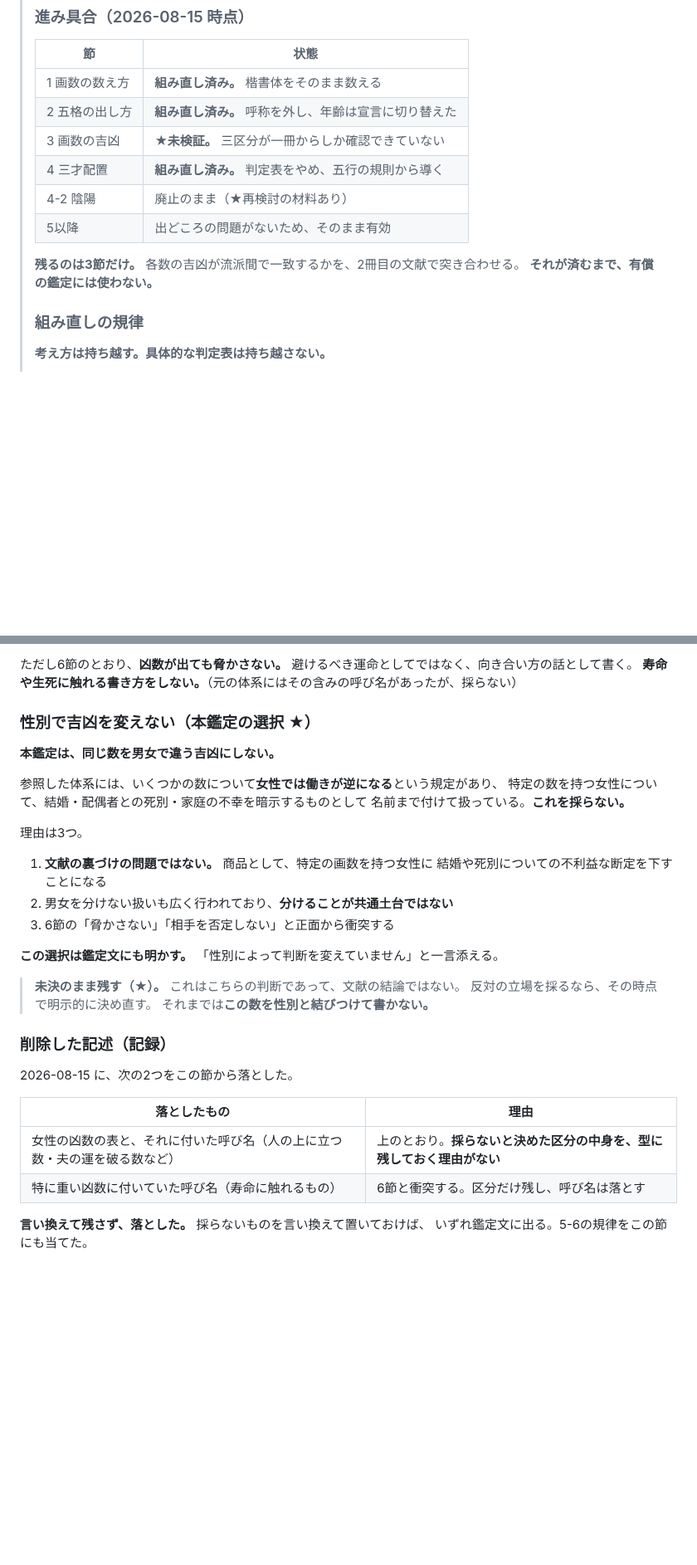
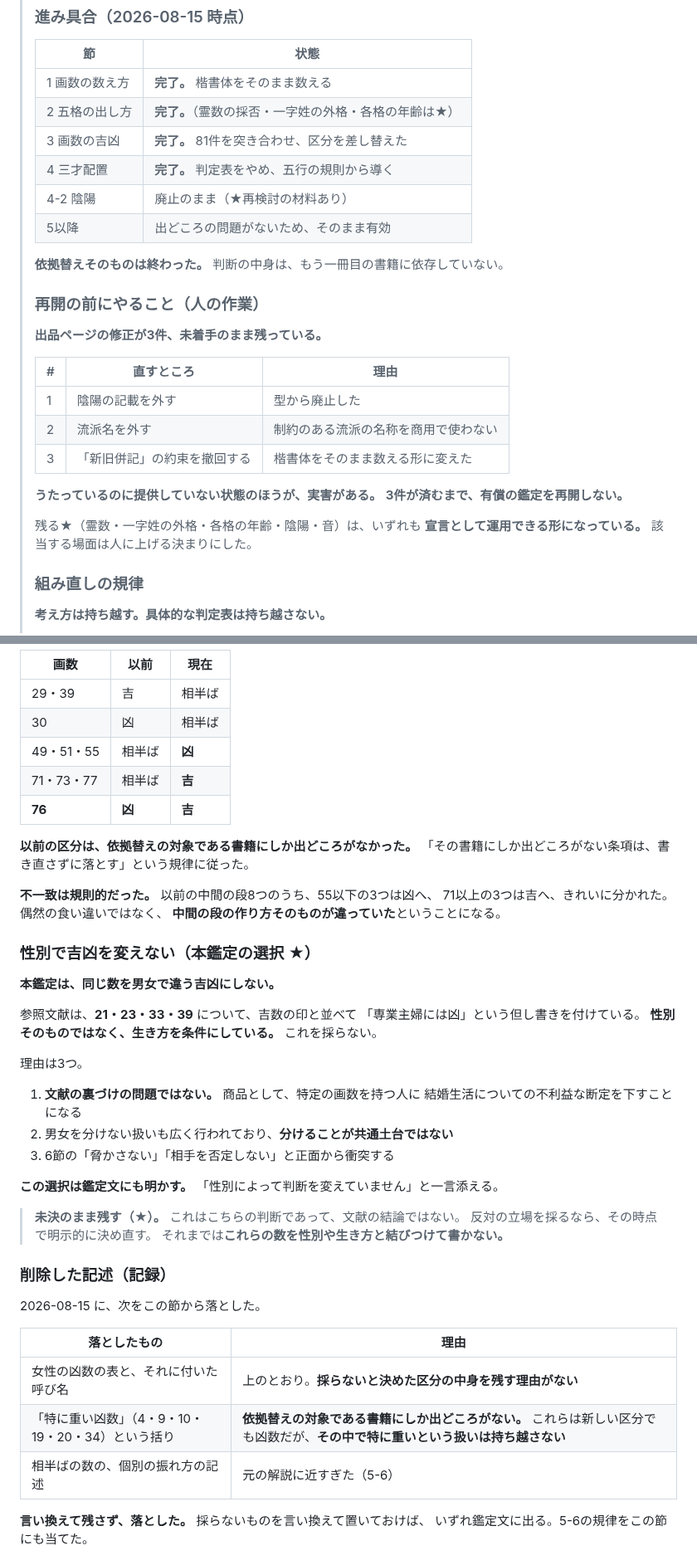
Before and after one commit to Nanjgorilla/ai-office, a Markdown page: departments/coconala/鑑定の型.md, 2 parts joined by grey strips. Shown at 83% size. GitHub-like rendering; blank space fills up the shorter version.

```diff
--- a/departments/coconala/鑑定の型.md
+++ b/departments/coconala/鑑定の型.md
@@ -21,15 +21,30 @@
 >
 > | 節 | 状態 |
 > |---|---|
-> | 1 画数の数え方 | **組み直し済み。** 楷書体をそのまま数える |
-> | 2 五格の出し方 | **組み直し済み。** 呼称を外し、年齢は宣言に切り替えた |
-> | 3 画数の吉凶 | **★未検証。** 三区分が一冊からしか確認できていない |
-> | 4 三才配置 | **組み直し済み。** 判定表をやめ、五行の規則から導く |
+> | 1 画数の数え方 | **完了。** 楷書体をそのまま数える |
+> | 2 五格の出し方 | **完了。**（霊数の採否・一字姓の外格・各格の年齢は★） |
+> | 3 画数の吉凶 | **完了。** 81件を突き合わせ、区分を差し替えた |
+> | 4 三才配置 | **完了。** 判定表をやめ、五行の規則から導く |
 > | 4-2 陰陽 | 廃止のまま（★再検討の材料あり） |
 > | 5以降 | 出どころの問題がないため、そのまま有効 |
 >
-> **残るのは3節だけ。** 各数の吉凶が流派間で一致するかを、2冊目の文献で突き合わせる。
-> **それが済むまで、有償の鑑定には使わない。**
+> **依拠替えそのものは終わった。** 判断の中身は、もう一冊目の書籍に依存していない。
+>
+> ### 再開の前にやること（人の作業）
+>
+> **出品ページの修正が3件、未着手のまま残っている。**
+>
+> | # | 直すところ | 理由 |
+> |---|---|---|
+> | 1 | 陰陽の記載を外す | 型から廃止した |
+> | 2 | 流派名を外す | 制約のある流派の名称を商用で使わない |
+> | 3 | 「新旧併記」の約束を撤回する | 楷書体をそのまま数える形に変えた |
+>
+> **うたっているのに提供していない状態のほうが、実害がある。**
+> **3件が済むまで、有償の鑑定を再開しない。**
+>
+> 残る★（霊数・一字姓の外格・各格の年齢・陰陽・音）は、いずれも
+> **宣言として運用できる形になっている。** 該当する場面は人に上げる決まりにした。
 >
 > ### 組み直しの規律
 >
@@ -432,20 +400,31 @@
 
-ただし6節のとおり、**凶数が出ても脅かさない。**
-避けるべき運命としてではなく、向き合い方の話として書く。
-**寿命や生死に触れる書き方をしない。**（元の体系にはその含みの呼び名があったが、採らない）
+| 画数 | 以前 | 現在 |
+|---|---|---|
+| 29・39 | 吉 | 相半ば |
+| 30 | 凶 | 相半ば |
+| 49・51・55 | 相半ば | **凶** |
+| 71・73・77 | 相半ば | **吉** |
+| **76** | **凶** | **吉** |
+
+**以前の区分は、依拠替えの対象である書籍にしか出どころがなかった。**
+「その書籍にしか出どころがない条項は、書き直さずに落とす」という規律に従った。
+
+**不一致は規則的だった。** 以前の中間の段8つのうち、55以下の3つは凶へ、
+71以上の3つは吉へ、きれいに分かれた。偶然の食い違いではなく、
+**中間の段の作り方そのものが違っていた**ということになる。
 
 ### 性別で吉凶を変えない（本鑑定の選択 ★）
 
 **本鑑定は、同じ数を男女で違う吉凶にしない。**
 
-参照した体系には、いくつかの数について**女性では働きが逆になる**という規定があり、
-特定の数を持つ女性について、結婚・配偶者との死別・家庭の不幸を暗示するものとして
-名前まで付けて扱っている。**これを採らない。**
+参照文献は、**21・23・33・39** について、吉数の印と並べて
+「専業主婦には凶」という但し書きを付けている。
+**性別そのものではなく、生き方を条件にしている。** これを採らない。
 
 理由は3つ。
 
-1. **文献の裏づけの問題ではない。** 商品として、特定の画数を持つ女性に
-   結婚や死別についての不利益な断定を下すことになる
+1. **文献の裏づけの問題ではない。** 商品として、特定の画数を持つ人に
+   結婚生活についての不利益な断定を下すことになる
 2. 男女を分けない扱いも広く行われており、**分けることが共通土台ではない**
 3. 6節の「脅かさない」「相手を否定しない」と正面から衝突する
 
@@ -453,16 +432,17 @@
 
 > **未決のまま残す（★）。** これはこちらの判断であって、文献の結論ではない。
 > 反対の立場を採るなら、その時点で明示的に決め直す。
-> それまでは**この数を性別と結びつけて書かない。**
+> それまでは**これらの数を性別や生き方と結びつけて書かない。**
 
 ### 削除した記述（記録）
 
-2026-08-15 に、次の2つをこの節から落とした。
+2026-08-15 に、次をこの節から落とした。
 
 | 落としたもの | 理由 |
 |---|---|
-| 女性の凶数の表と、それに付いた呼び名（人の上に立つ数・夫の運を破る数など） | 上のとおり。**採らないと決めた区分の中身を、型に残しておく理由がない** |
-| 特に重い凶数に付いていた呼び名（寿命に触れるもの） | 6節と衝突する。区分だけ残し、呼び名は落とす |
+| 女性の凶数の表と、それに付いた呼び名 | 上のとおり。**採らないと決めた区分の中身を残す理由がない** |
+| 「特に重い凶数」（4・9・10・19・20・34）という括り | **依拠替えの対象である書籍にしか出どころがない。** これらは新しい区分でも凶数だが、**その中で特に重いという扱いは持ち越さない** |
+| 相半ばの数の、個別の振れ方の記述 | 元の解説に近すぎた（5-6） |
 
 **言い換えて残さず、落とした。** 採らないものを言い換えて置いておけば、
 いずれ鑑定文に出る。5-6の規律をこの節にも当てた。
```
Also changed, not shown: other parts of departments/coconala/鑑定の型.md (+20 -65 lines), .claude/agents/coconala-kantei-checker.md (+8 -5 lines), departments/coconala/CLAUDE.md (+2 -0 lines).
